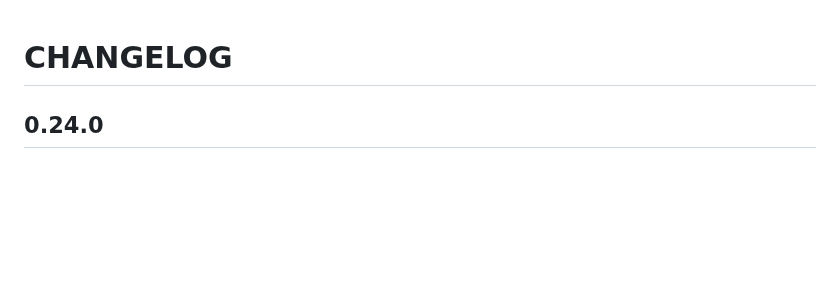
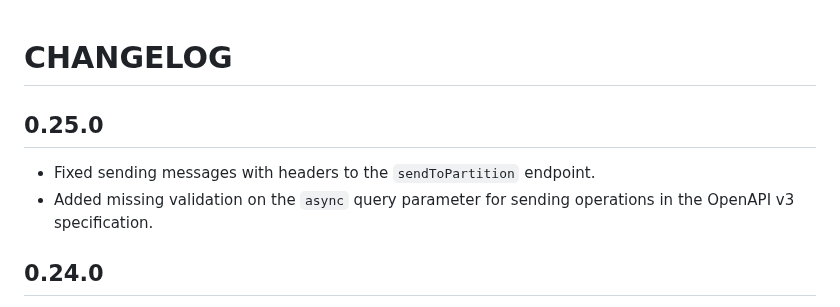
Before and after one commit to strimzi/strimzi-kafka-bridge, a Markdown page: CHANGELOG.md, the part around the change. GitHub-like rendering; blank space fills up the shorter version.

Commit message:
Added missing updates in the CHANGELOG
Signed-off-by: Paolo Patierno <ppatierno@live.com>

```diff
--- a/CHANGELOG.md
+++ b/CHANGELOG.md
@@ -1,4 +1,9 @@
 # CHANGELOG
+
+## 0.25.0
+
+* Fixed sending messages with headers to the `sendToPartition` endpoint.
+* Added missing validation on the `async` query parameter for sending operations in the OpenAPI v3 specification.
 
 ## 0.24.0
 
```
